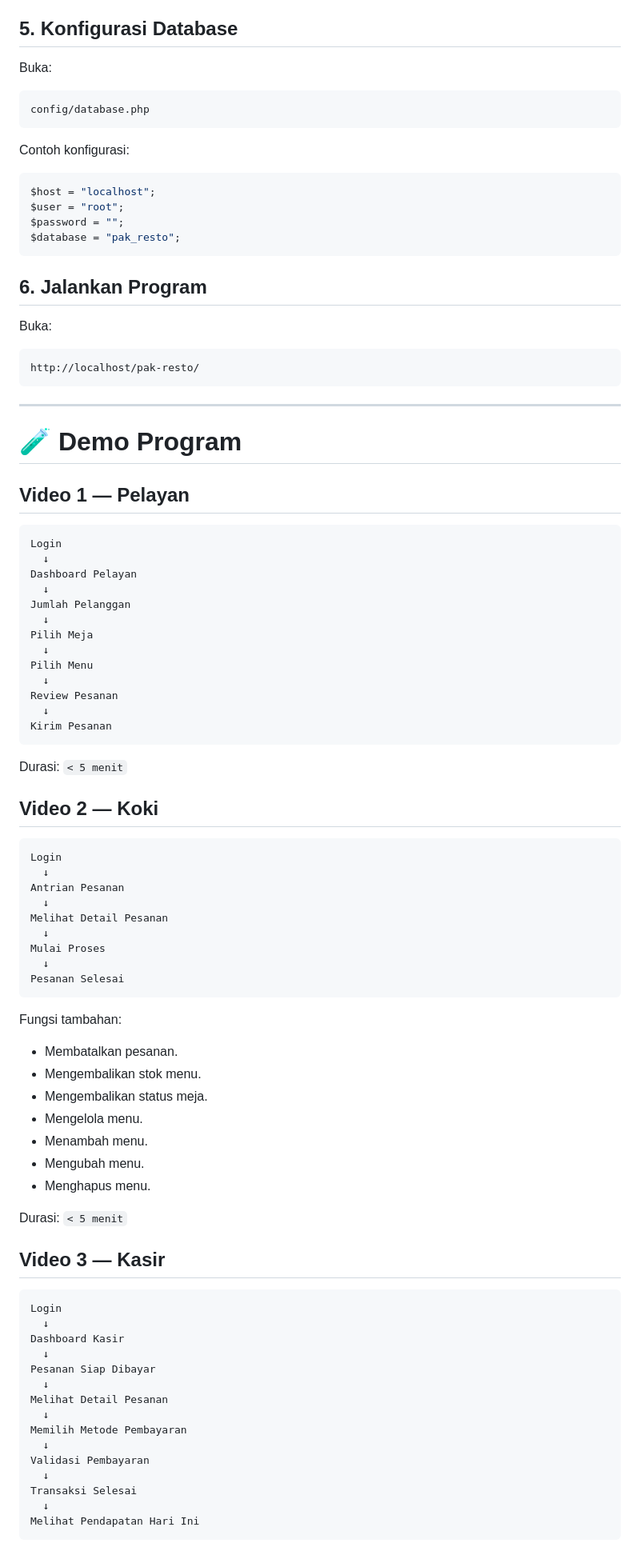
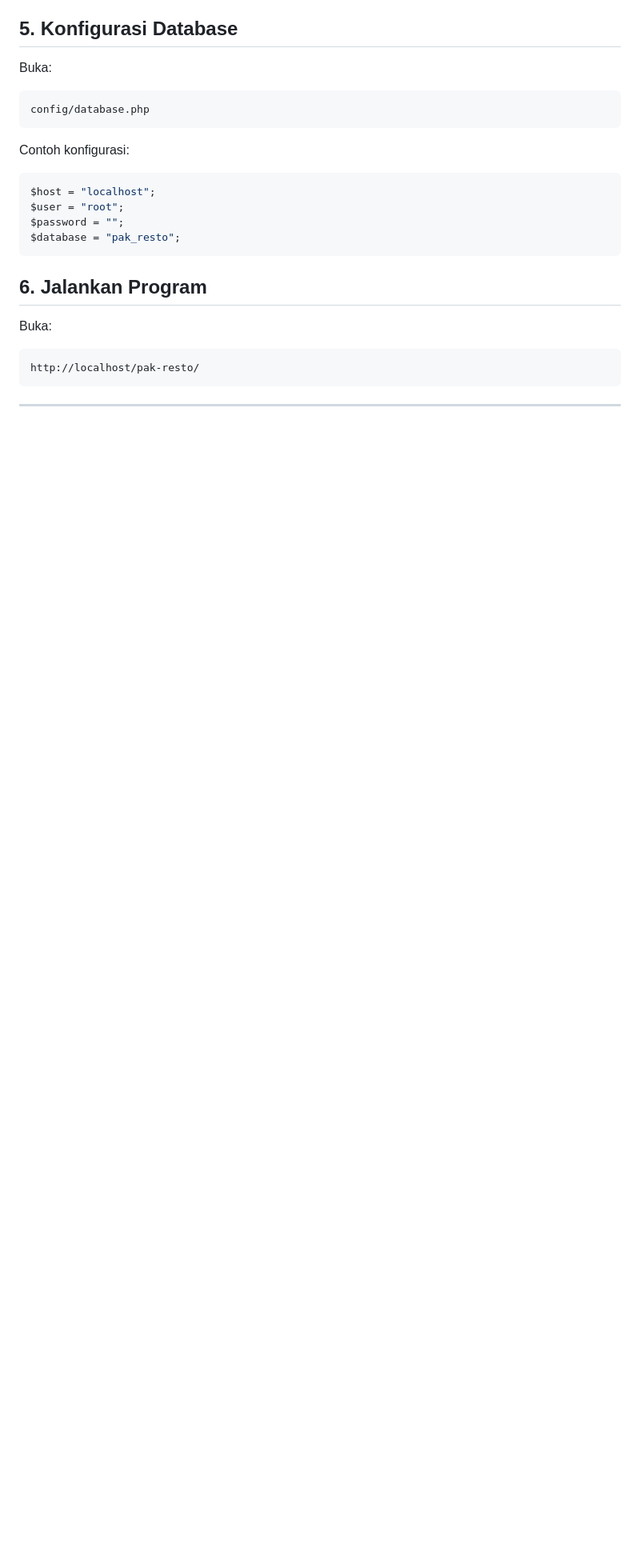
Before and after one commit to reiasteris/RPL-Wedang-Cemue, a Markdown page: README.md, the part around one of its changes. Shown at 80% size. Drawn GitHub-style; blank space fills up the shorter version.

````diff
--- a/README.md
+++ b/README.md
@@ -371,74 +355,4 @@ Buka:
 ```text
 http://localhost/pak-resto/
 ```
-
 ---
-
-# 🧪 Demo Program
-
-## Video 1 — Pelayan
-
-```text
-Login
-  ↓
-Dashboard Pelayan
-  ↓
-Jumlah Pelanggan
-  ↓
-Pilih Meja
-  ↓
-Pilih Menu
-  ↓
-Review Pesanan
-  ↓
-Kirim Pesanan
-```
-
-Durasi: `< 5 menit`
-
-## Video 2 — Koki
-
-```text
-Login
-  ↓
-Antrian Pesanan
-  ↓
-Melihat Detail Pesanan
-  ↓
-Mulai Proses
-  ↓
-Pesanan Selesai
-```
-
-Fungsi tambahan:
-
-- Membatalkan pesanan.
-- Mengembalikan stok menu.
-- Mengembalikan status meja.
-- Mengelola menu.
-- Menambah menu.
-- Mengubah menu.
-- Menghapus menu.
-
-Durasi: `< 5 menit`
-
-## Video 3 — Kasir
-
-```text
-Login
-  ↓
-Dashboard Kasir
-  ↓
-Pesanan Siap Dibayar
-  ↓
-Melihat Detail Pesanan
-  ↓
-Memilih Metode Pembayaran
-  ↓
-Validasi Pembayaran
-  ↓
-Transaksi Selesai
-  ↓
-Melihat Pendapatan Hari Ini
-```
-
````
Also changed, not shown: other parts of README.md (+9 -56 lines).
